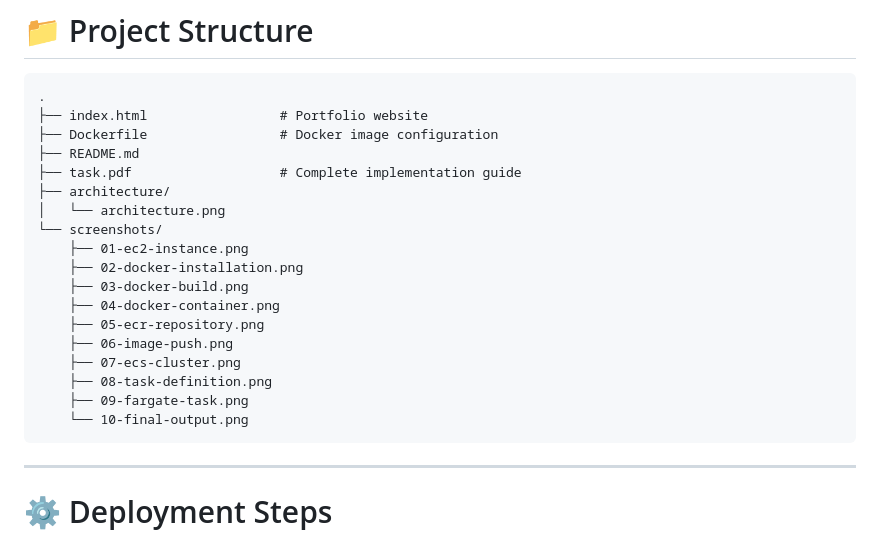
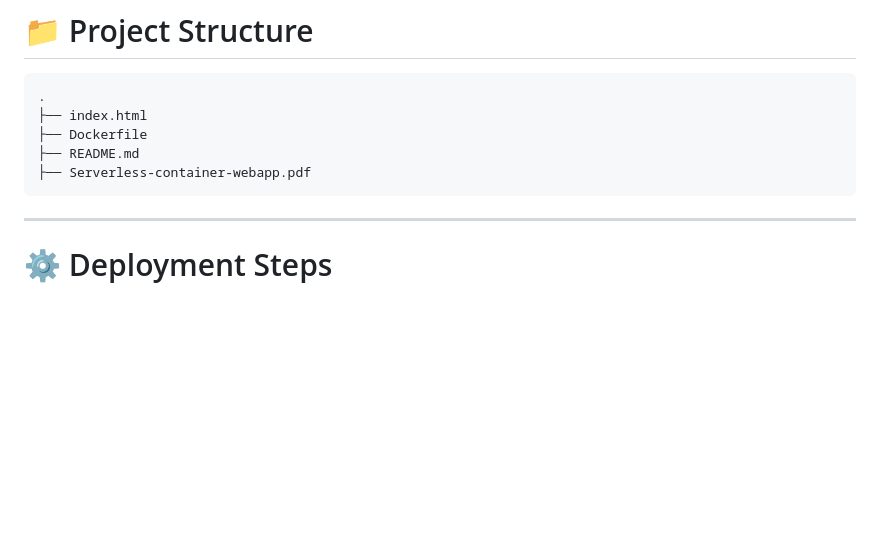
Before and after one commit to SAI-GODGE/Serverless-Container-Webapp, a Markdown page: README.md, the part around the change. GitHub-like rendering; blank space fills up the shorter version.

````diff
--- a/README.md
+++ b/README.md
@@ -93,23 +93,10 @@ AWS Fargate removes the need to provision or manage EC2 instances for the final
 
 ```text
 .
-├── index.html                 # Portfolio website
-├── Dockerfile                 # Docker image configuration
+├── index.html
+├── Dockerfile
 ├── README.md
-├── task.pdf                   # Complete implementation guide
-├── architecture/
-│   └── architecture.png
-└── screenshots/
-    ├── 01-ec2-instance.png
-    ├── 02-docker-installation.png
-    ├── 03-docker-build.png
-    ├── 04-docker-container.png
-    ├── 05-ecr-repository.png
-    ├── 06-image-push.png
-    ├── 07-ecs-cluster.png
-    ├── 08-task-definition.png
-    ├── 09-fargate-task.png
-    └── 10-final-output.png
+├── Serverless-container-webapp.pdf
 ```
 
 ---
````
